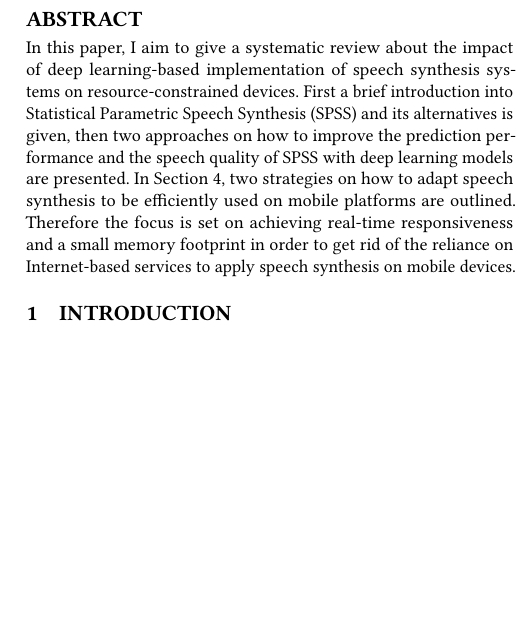
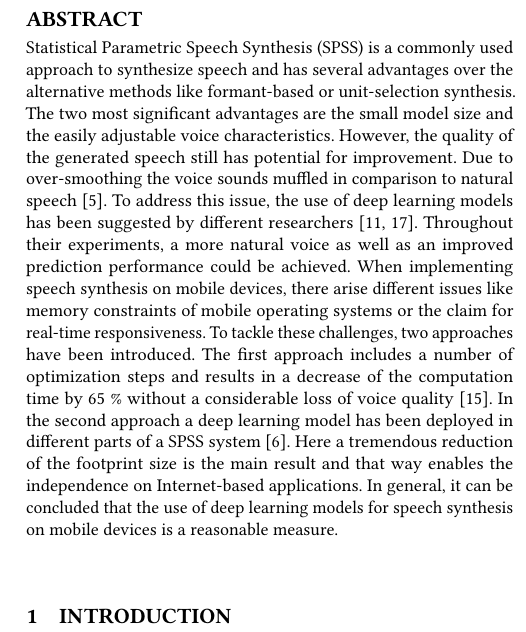
Before and after one commit to hannesb0/deeplearning, a LaTeX paper (main.tex, which reads doc/abstract.tex): part of one column of page 1 of 7 before the commit and part of one column of page 1 of 8 after it, cut so that both start at the same text, the shorter picture padded with empty space. Compiled offline with pdfLaTeX.

Commit message:
rewrote the whole abstract

```diff
--- a/doc/abstract.tex
+++ b/doc/abstract.tex
@@ -7,13 +7,15 @@
 %% Type of work:	Advanced Seminar											%%
 %% Author:			Hannes Bohnengel											%%
 %% Mentor:			Debayan Roy													%%
-%% Date:			30 June 2017												%%
+%% Date:			06 July 2017												%%
 %% University:		Technical University of Munich								%%
 %% Comments:		Created in texstudio with tab width = 4						%%
 %%																				%%
 %%%%%%%%%%%%%%%%%%%%%%%%%%%%%%%%%%%%%%%%%%%%%%%%%%%%%%%%%%%%%%%%%%%%%%%%%%%%%%%%%%
 
 \begin{abstract}
-	In this paper, I aim to give a systematic review about the impact of deep learning-based implementation of speech synthesis systems on resource-constrained devices. First a brief introduction into \ac{SPSS} and its alternatives is given, then two approaches on how to improve the prediction performance and the speech quality of \ac{SPSS} with deep learning models are presented. In Section~\ref{sec:embeddedspeech}, two strategies on how to adapt speech synthesis to be efficiently used on mobile platforms are outlined. Therefore the focus is set on achieving real-time responsiveness and a small memory footprint in order to get rid of the reliance on Internet-based services to apply speech synthesis on mobile devices.
+	%In this paper, I aim to give a systematic review about the impact of deep learning-based  implementation of speech synthesis systems on resource-constrained devices.
+	\ac*{SPSS} is a commonly used approach to synthesize speech and has several advantages over the alternative methods like formant-based or unit-selection synthesis. The two most significant advantages are the small model size and the easily adjustable voice characteristics. However, the quality of the generated speech still has potential for improvement. Due to over-smoothing the voice sounds muffled in comparison to natural speech~\cite{black:statistical}. To address this issue, the use of deep learning models has been suggested by different researchers~\cite{zen:deepstatistical, hashimoto:effect}. Throughout their experiments, a more natural voice as well as an improved prediction performance could be achieved. When implementing speech synthesis on mobile devices, there arise different issues like memory constraints of mobile operating systems or the claim for real-time responsiveness. To tackle these challenges, two approaches have been introduced. The first approach includes a number of optimization steps and results in a decrease of the computation time by 65~\% without a considerable loss of voice quality~\cite{toth:optimizing}. In the second approach a deep learning model has been deployed in different parts of a \acs*{SPSS} system~\cite{boros:robust}. Here a tremendous reduction of the footprint size is the main result and that way enables the independence on Internet-based applications. In general, it can be concluded that the use of deep learning models for speech synthesis on mobile devices is a reasonable measure.
+	% OLD: In this paper, I aim to give a systematic review about the impact of deep learning-based implementation of speech synthesis systems on resource-constrained devices. First a brief introduction into \ac{SPSS} and its alternatives is given, then two approaches on how to improve the prediction performance and the speech quality of \ac{SPSS} with deep learning models are presented. In Section~\ref{sec:embeddedspeech}, two strategies on how to adapt speech synthesis to be efficiently used on mobile platforms are outlined. Therefore the focus is set on achieving real-time responsiveness and a small memory footprint in order to get rid of the reliance on Internet-based services to apply speech synthesis on mobile devices.
 	%Therefore the performance and quality is compared to conventional systems.
 \end{abstract}
```
